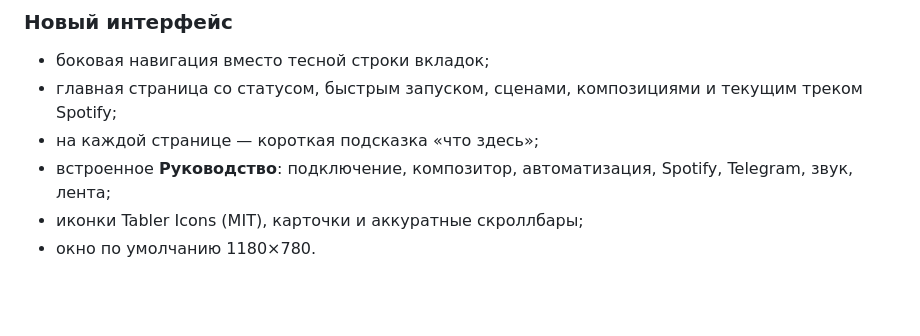
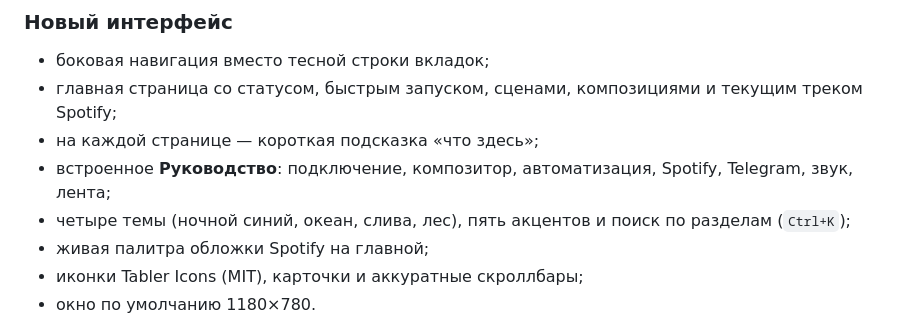
Before and after one commit to arsinema/ledambilight, a Markdown page: release_notes_v2.0.0.md, the part around the change. Drawn GitHub-style; blank space fills up the shorter version.

```diff
--- a/release_notes_v2.0.0.md
+++ b/release_notes_v2.0.0.md
@@ -12,6 +12,9 @@
 - на каждой странице — короткая подсказка «что здесь»;
 - встроенное **Руководство**: подключение, композитор, автоматизация,
   Spotify, Telegram, звук, лента;
+- четыре темы (ночной синий, океан, слива, лес), пять акцентов и поиск
+  по разделам (`Ctrl+K`);
+- живая палитра обложки Spotify на главной;
 - иконки Tabler Icons (MIT), карточки и аккуратные скроллбары;
 - окно по умолчанию 1180×780.
 
```
Also changed, not shown: CHANGELOG.md (+2 -0 lines), README.md (+1 -0 lines), docs/dashboard-2.0.png, 3 other files.
